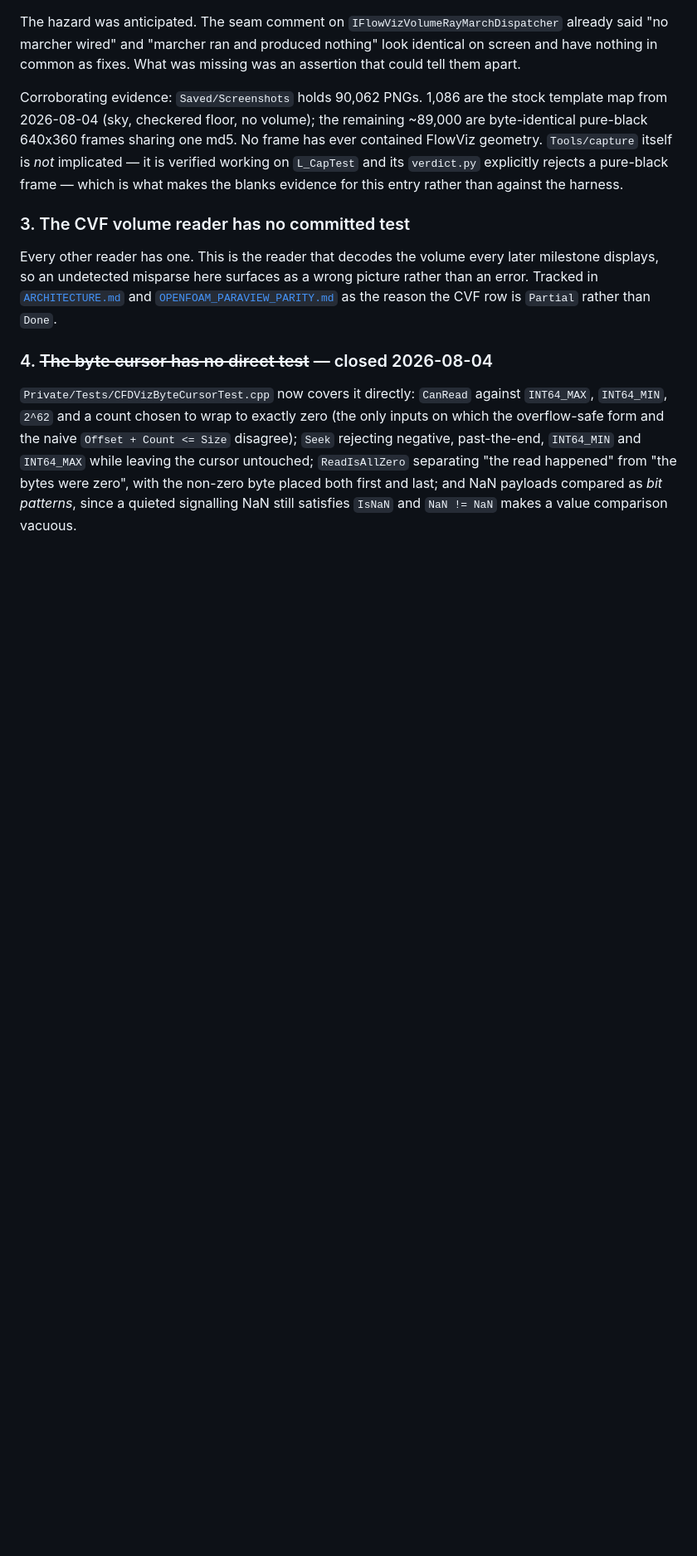
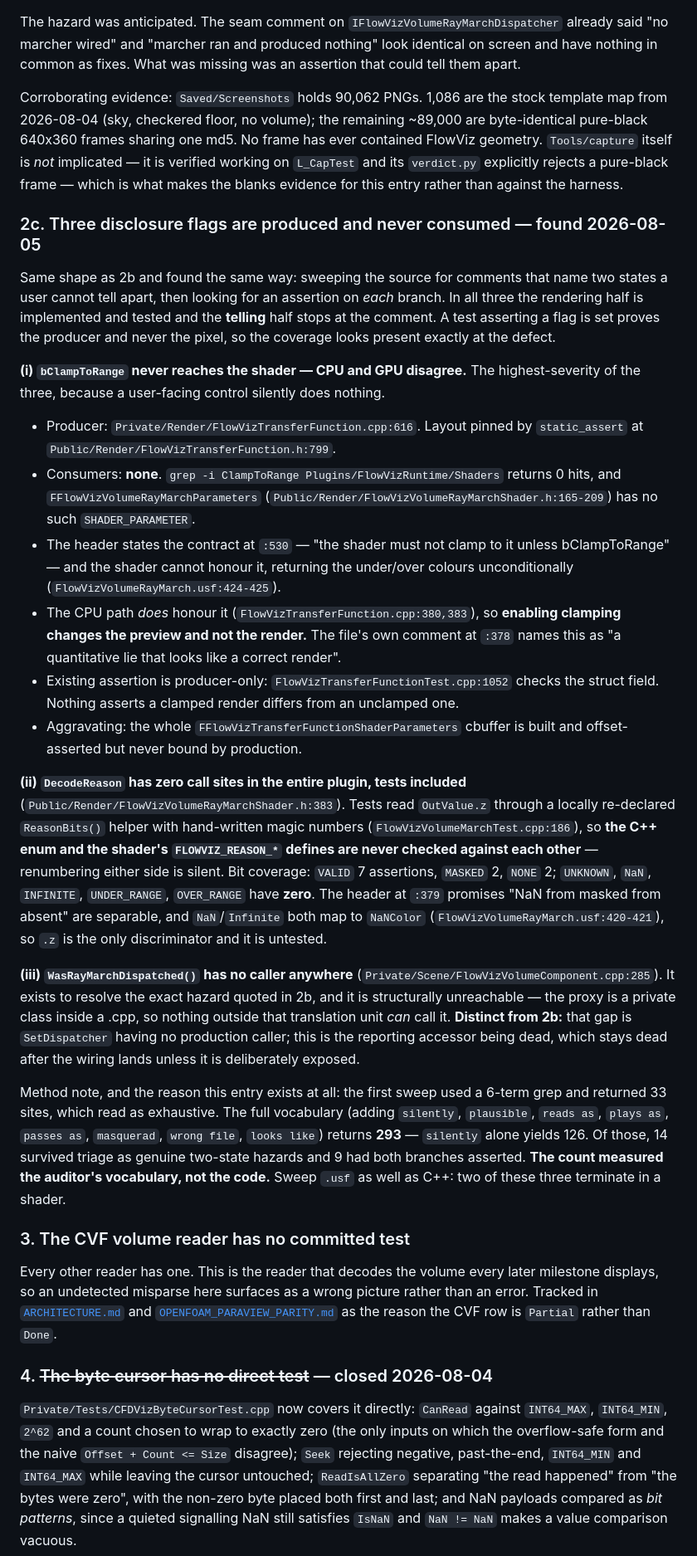
Before and after one commit to opensailing/wind, a Markdown page: FlowViz/Docs/BACKLOG.md, the part around one of its changes. Shown at 83% size. Rendered like a GitHub page; blank space fills up the shorter version.

Commit message:
Record three produced-and-never-consumed disclosure flags (gap 2c)
Found by the wide-vocabulary sweep for two-state hazard comments. All
three verified independently by grep before recording; all three are the
same shape as gap 2b -- the rendering half is implemented and tested, the
telling half stops at the comment.

(i) bClampToRange never reaches the shader. Produced, offset-asserted,
unit-tested, and there is no SHADER_PARAMETER to carry it -- grep -i
ClampToRange over Shaders/ returns 0. The CPU path honours it, so
enabling clamping changes the preview and NOT the render. A user-facing
control that silently does nothing, and the file's own comment calls that
"a quantitative lie that looks like a correct render". Highest severity
of the three.

(ii) DecodeReason has zero call sites in the whole plugin, tests
included. Tests read OutValue.z through a locally re-declared helper with
magic numbers, so the C++ enum and the shader's FLOWVIZ_REASON_* defines
are never checked against each other -- renumbering either side is
silent. Five of eight reason bits have no assertion at all.

(iii) WasRayMarchDispatched has no caller anywhere and is structurally
unreachable: the proxy is a private class in a .cpp. Distinct from 2b --
that is SetDispatcher having no production caller; this is the reporting
accessor being dead, and it stays dead after the wiring lands.

Also added an Unproven claim covering the general case, since these three
are instances rather than the population: a struct field with a
static_assert on its offset and a test on its value has two proofs it
exists and none that anything reads it.

Method note recorded with the entry, because it is the reusable part: the
first sweep used 6 terms, returned 33 sites and read as exhaustive. The
full vocabulary returns 293, with `silently` alone yielding 126. 14
survived triage as genuine hazards; 9 had both branches covered. The
count measured the auditor's vocabulary, not the code.

```diff
--- a/FlowViz/Docs/BACKLOG.md
+++ b/FlowViz/Docs/BACKLOG.md
@@ -209,6 +209,65 @@ No frame has ever contained FlowViz geometry. `Tools/capture` itself is *not*
 implicated — it is verified working on `L_CapTest` and its `verdict.py`
 explicitly rejects a pure-black frame — which is what makes the blanks evidence
 for this entry rather than against the harness.
+
+### 2c. Three disclosure flags are produced and never consumed — found 2026-08-05
+
+Same shape as 2b and found the same way: sweeping the source for comments that
+name two states a user cannot tell apart, then looking for an assertion on
+*each* branch. In all three the rendering half is implemented and tested and the
+**telling** half stops at the comment. A test asserting a flag is set proves the
+producer and never the pixel, so the coverage looks present exactly at the
+defect.
+
+**(i) `bClampToRange` never reaches the shader — CPU and GPU disagree.** The
+highest-severity of the three, because a user-facing control silently does
+nothing.
+
+- Producer: `Private/Render/FlowVizTransferFunction.cpp:616`. Layout pinned by
+  `static_assert` at `Public/Render/FlowVizTransferFunction.h:799`.
+- Consumers: **none**. `grep -i ClampToRange Plugins/FlowVizRuntime/Shaders`
+  returns 0 hits, and `FFlowVizVolumeRayMarchParameters`
+  (`Public/Render/FlowVizVolumeRayMarchShader.h:165-209`) has no such
+  `SHADER_PARAMETER`.
+- The header states the contract at `:530` — "the shader must not clamp to it
+  unless bClampToRange" — and the shader cannot honour it, returning the
+  under/over colours unconditionally (`FlowVizVolumeRayMarch.usf:424-425`).
+- The CPU path *does* honour it (`FlowVizTransferFunction.cpp:380,383`), so
+  **enabling clamping changes the preview and not the render.** The file's own
+  comment at `:378` names this as "a quantitative lie that looks like a correct
+  render".
+- Existing assertion is producer-only: `FlowVizTransferFunctionTest.cpp:1052`
+  checks the struct field. Nothing asserts a clamped render differs from an
+  unclamped one.
+- Aggravating: the whole `FFlowVizTransferFunctionShaderParameters` cbuffer is
+  built and offset-asserted but never bound by production.
+
+**(ii) `DecodeReason` has zero call sites in the entire plugin, tests included**
+(`Public/Render/FlowVizVolumeRayMarchShader.h:383`). Tests read `OutValue.z`
+through a locally re-declared `ReasonBits()` helper with hand-written magic
+numbers (`FlowVizVolumeMarchTest.cpp:186`), so **the C++ enum and the shader's
+`FLOWVIZ_REASON_*` defines are never checked against each other** — renumbering
+either side is silent. Bit coverage: `VALID` 7 assertions, `MASKED` 2, `NONE` 2;
+`UNKNOWN`, `NaN`, `INFINITE`, `UNDER_RANGE`, `OVER_RANGE` have **zero**. The
+header at `:379` promises "NaN from masked from absent" are separable, and
+`NaN`/`Infinite` both map to `NaNColor` (`FlowVizVolumeRayMarch.usf:420-421`),
+so `.z` is the only discriminator and it is untested.
+
+**(iii) `WasRayMarchDispatched()` has no caller anywhere**
+(`Private/Scene/FlowVizVolumeComponent.cpp:285`). It exists to resolve the exact
+hazard quoted in 2b, and it is structurally unreachable — the proxy is a private
+class inside a .cpp, so nothing outside that translation unit *can* call it.
+**Distinct from 2b:** that gap is `SetDispatcher` having no production caller;
+this is the reporting accessor being dead, which stays dead after the wiring
+lands unless it is deliberately exposed.
+
+Method note, and the reason this entry exists at all: the first sweep used a
+6-term grep and returned 33 sites, which read as exhaustive. The full vocabulary
+(adding `silently`, `plausible`, `reads as`, `plays as`, `passes as`,
+`masquerad`, `wrong file`, `looks like`) returns **293** — `silently` alone
+yields 126. Of those, 14 survived triage as genuine two-state hazards and 9 had
+both branches asserted. **The count measured the auditor's vocabulary, not the
+code.** Sweep `.usf` as well as C++: two of these three terminate in a shader.
 
 ### 3. The CVF volume reader has no committed test
 
```
Also changed, not shown: other parts of FlowViz/Docs/BACKLOG.md (+8 -0 lines).
